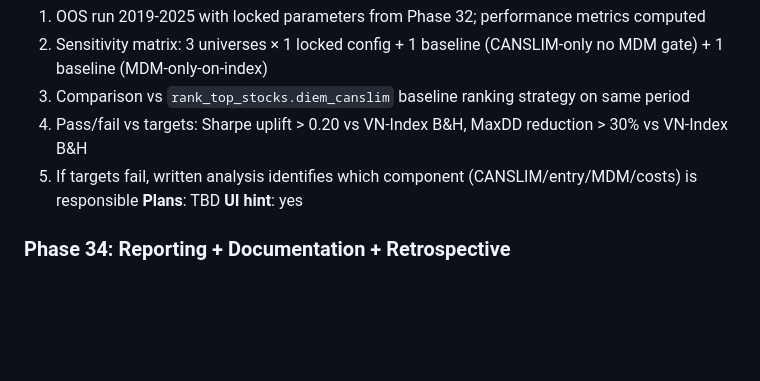
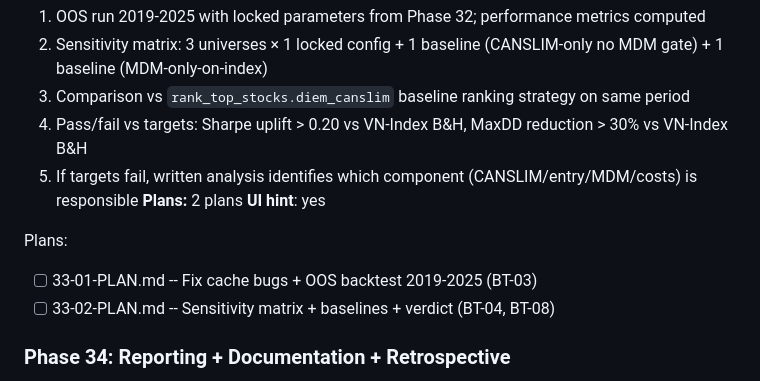
Before and after one commit to KenzyTran/mdm, a Markdown page: .planning/ROADMAP.md, the part around the change. Rendered like a GitHub page; blank space fills up the shorter version.

Commit message:
docs(33): create phase plan — OOS + sensitivity + verdict

```diff
--- a/.planning/ROADMAP.md
+++ b/.planning/ROADMAP.md
@@ -618,8 +618,12 @@ Plans:
   3. Comparison vs `rank_top_stocks.diem_canslim` baseline ranking strategy on same period
   4. Pass/fail vs targets: Sharpe uplift > 0.20 vs VN-Index B&H, MaxDD reduction > 30% vs VN-Index B&H
   5. If targets fail, written analysis identifies which component (CANSLIM/entry/MDM/costs) is responsible
-**Plans**: TBD
+**Plans:** 2 plans
 **UI hint**: yes
+
+Plans:
+- [ ] 33-01-PLAN.md -- Fix cache bugs + OOS backtest 2019-2025 (BT-03)
+- [ ] 33-02-PLAN.md -- Sensitivity matrix + baselines + verdict (BT-04, BT-08)
 
 ### Phase 34: Reporting + Documentation + Retrospective
 **Goal**: v7.0 milestone is shippable: dashboard updated, rules documented, retrospective filed
```
Also changed, not shown: 2 other files.
